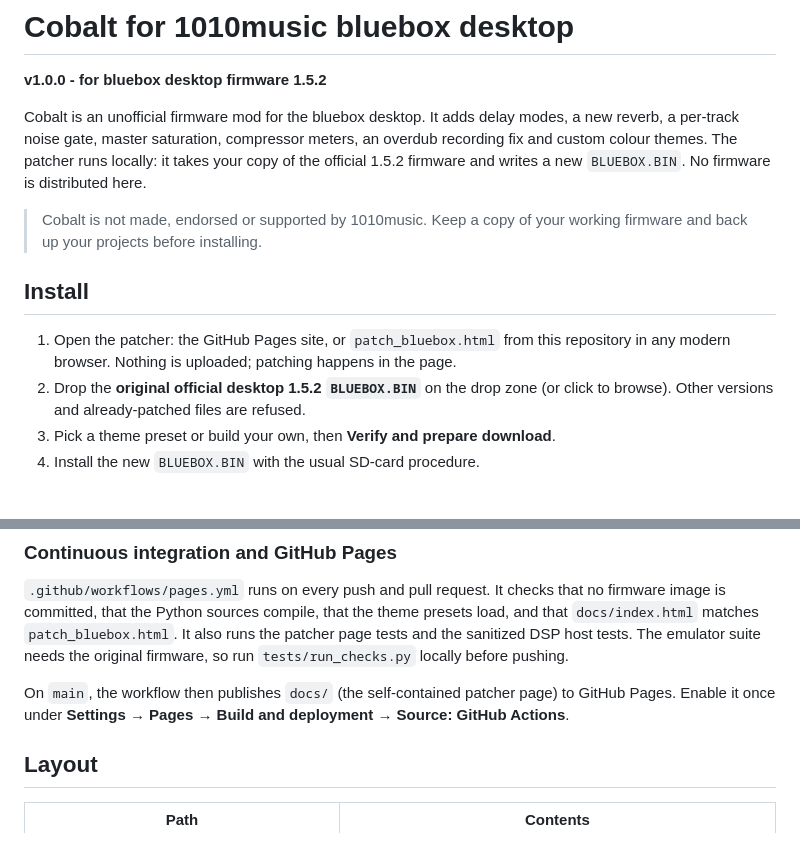
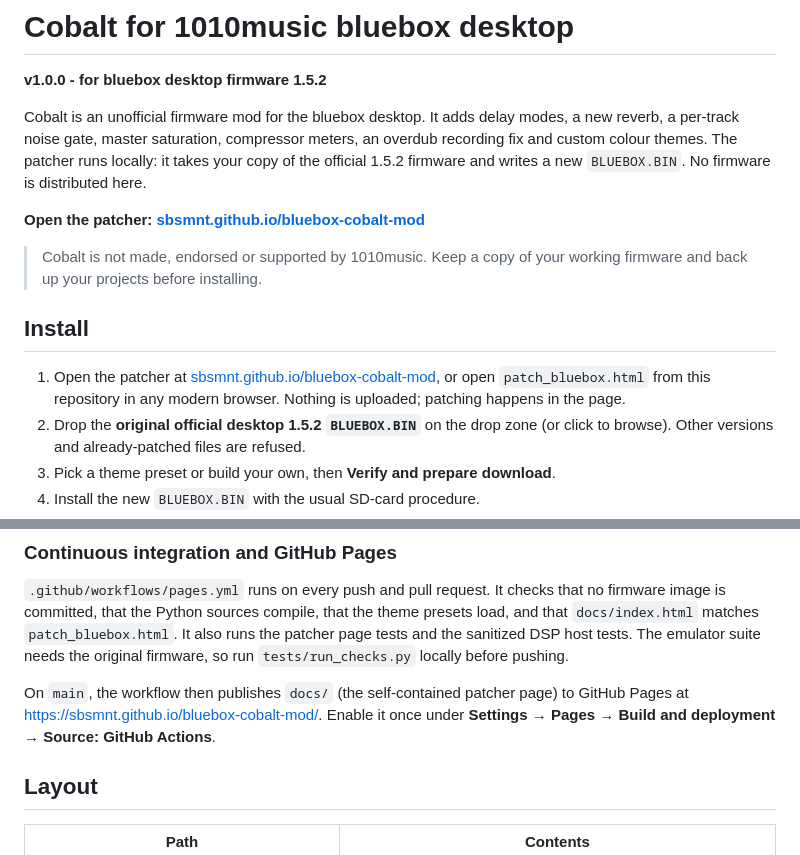
Before and after one commit to sbsmnt/bluebox-cobalt-mod, a Markdown page: README.md, 2 parts joined by grey strips. Rendered like a GitHub page; blank space fills up the shorter version.

Commit message:
README: link to the patcher on GitHub Pages

```diff
--- a/README.md
+++ b/README.md
@@ -8,14 +8,17 @@ meters, an overdub recording fix and custom colour themes. The patcher runs
 locally: it takes your copy of the official 1.5.2 firmware and writes a new
 `BLUEBOX.BIN`. No firmware is distributed here.
 
+**Open the patcher: [sbsmnt.github.io/bluebox-cobalt-mod](https://sbsmnt.github.io/bluebox-cobalt-mod/)**
+
 > Cobalt is not made, endorsed or supported by 1010music. Keep a copy of your
 > working firmware and back up your projects before installing.
 
 ## Install
 
-1. Open the patcher: the GitHub Pages site, or `patch_bluebox.html` from this
-   repository in any modern browser. Nothing is uploaded; patching happens in
-   the page.
+1. Open the patcher at
+   [sbsmnt.github.io/bluebox-cobalt-mod](https://sbsmnt.github.io/bluebox-cobalt-mod/),
+   or open `patch_bluebox.html` from this repository in any modern browser.
+   Nothing is uploaded; patching happens in the page.
 2. Drop the **original official desktop 1.5.2 `BLUEBOX.BIN`** on the drop
    zone (or click to browse). Other versions and already-patched files are
    refused.
@@ -248,7 +251,8 @@ DSP host tests. The emulator suite needs the original firmware, so run
 `tests/run_checks.py` locally before pushing.
 
 On `main`, the workflow then publishes `docs/` (the self-contained patcher
-page) to GitHub Pages. Enable it once under **Settings → Pages → Build and
+page) to GitHub Pages at [https://sbsmnt.github.io/bluebox-cobalt-mod/](https://sbsmnt.github.io/bluebox-cobalt-mod/).
+Enable it once under **Settings → Pages → Build and
 deployment → Source: GitHub Actions**.
 
 ## Layout
```
